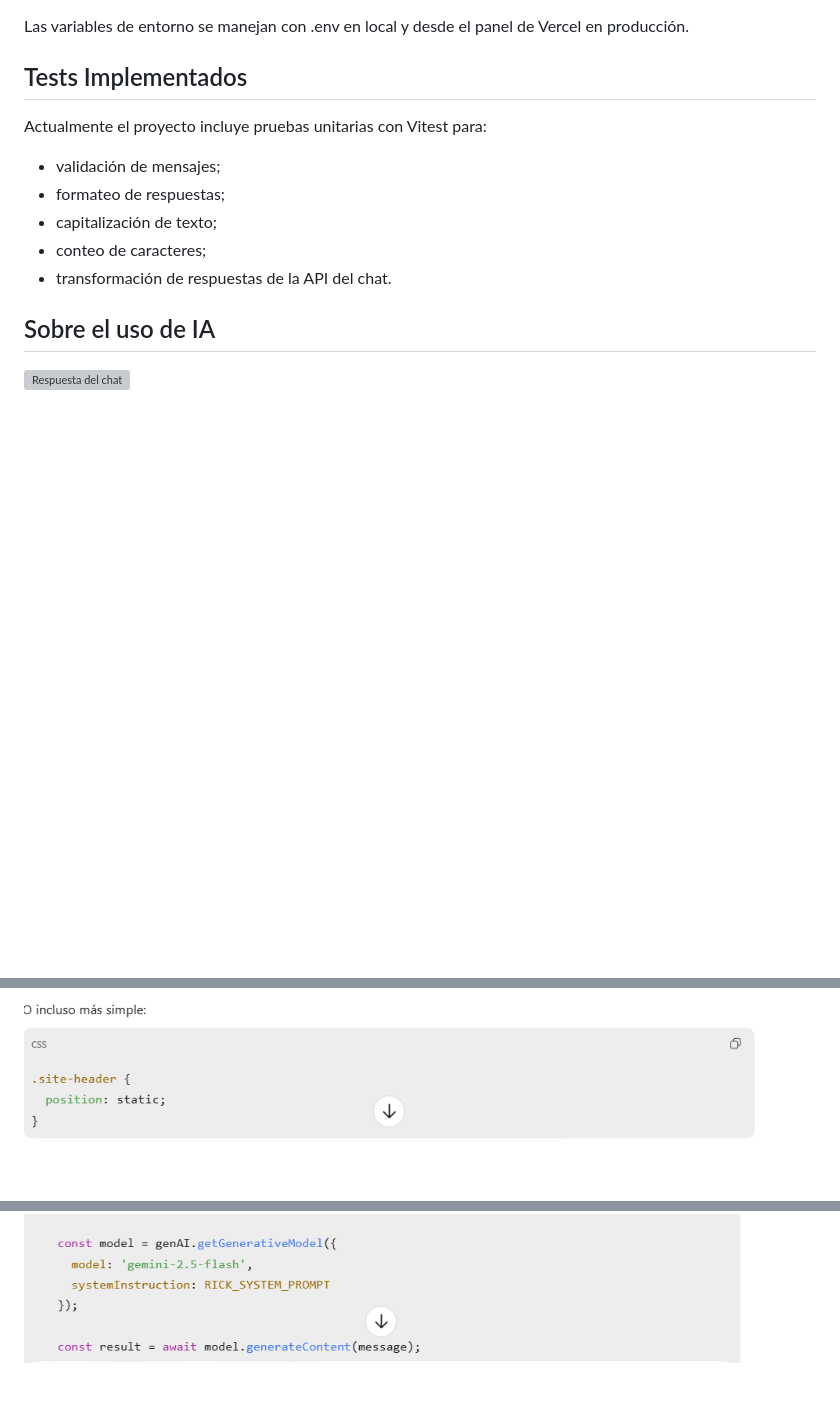
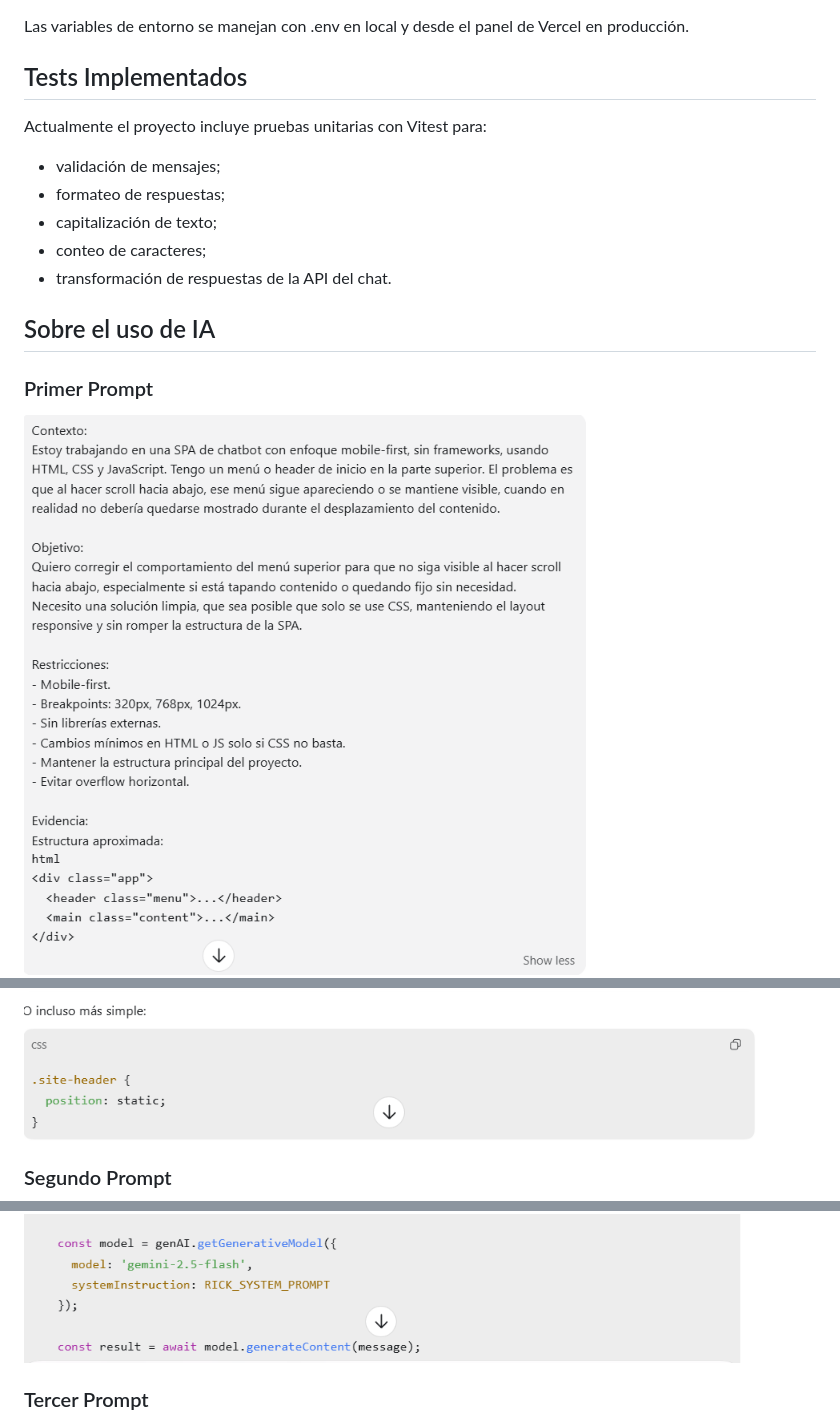
Before and after one commit to luuunita/M3_LunaGomez, a Markdown page: README.md, 3 parts joined by grey strips. Drawn GitHub-style; blank space fills up the shorter version; grey boxes are pictures that could not be loaded.

```diff
--- a/README.md
+++ b/README.md
@@ -130,11 +130,17 @@ Actualmente el proyecto incluye pruebas unitarias con Vitest para:
 - transformación de respuestas de la API del chat.
 
 ## Sobre el uso de IA
-![Respuesta del chat](./assets/1Prompt.png)
+
+### Primer Prompt
+![Respuesta del chat](./assets/1Promt.png)
 ![Respuesta del chat](./assets/1Respuesta.png)
+
+### Segundo Prompt
 ![Respuesta del chat](./assets/2Prompt.png)
 ![Respuesta del chat](./assets/2Respuesta.png)
 ![Respuesta del chat](./assets/2darespuesta.png)
+
+### Tercer Prompt
 ![Respuesta del chat](./assets/3Prompt.png)
 ![Respuesta del chat](./assets/3Respuesta.png)
 ![Respuesta del chat](./assets/3RaRespuesta.png)
```
Also changed, not shown: other parts of README.md (+2 -0 lines).
